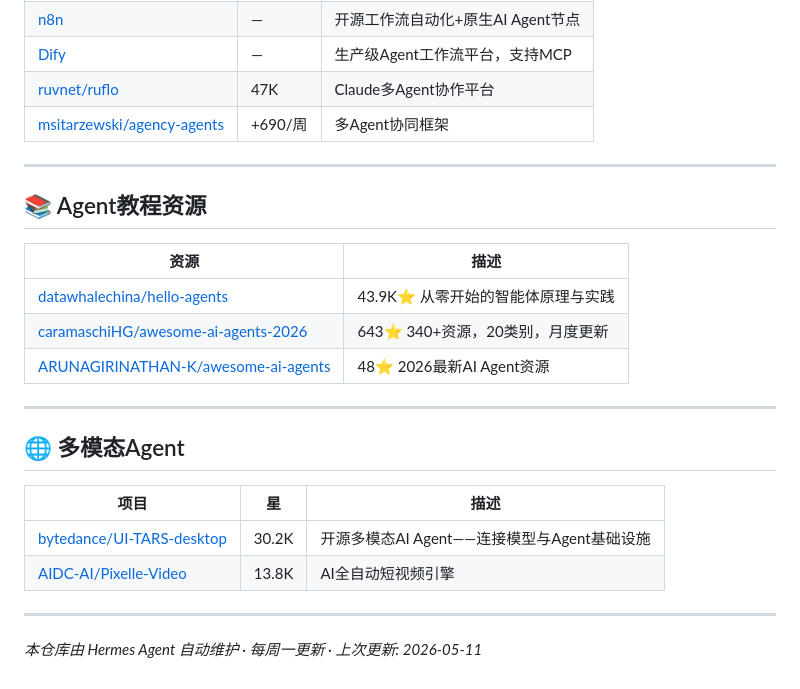
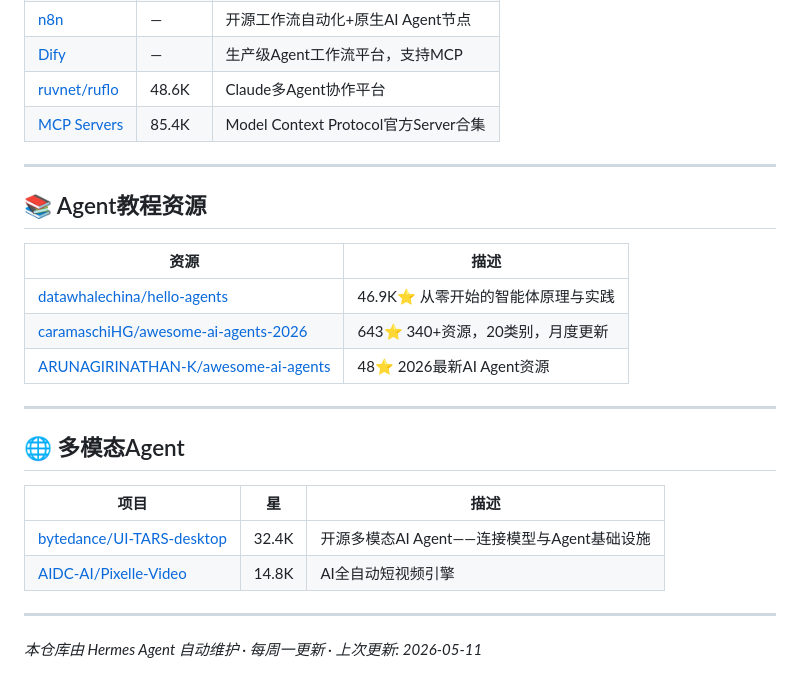
Before and after one commit to cjtdawn-cn/awesome-ai-agents, a Markdown page: README.md, the part around one of its changes. GitHub-like rendering.

```diff
--- a/README.md
+++ b/README.md
@@ -73,24 +77,26 @@
 | [n8n](https://github.com/n8n-io/n8n) | — | 开源工作流自动化+原生AI Agent节点 |
 | [Dify](https://github.com/langgenius/dify) | — | 生产级Agent工作流平台，支持MCP |
-| [ruvnet/ruflo](https://github.com/ruvnet/ruflo) | 47K | Claude多Agent协作平台 |
-| [msitarzewski/agency-agents](https://github.com/msitarzewski/agency-agents) | +690/周 | 多Agent协同框架 |
+| [ruvnet/ruflo](https://github.com/ruvnet/ruflo) | 48.6K | Claude多Agent协作平台 |
+| [MCP Servers](https://github.com/modelcontextprotocol/servers) | 85.4K | Model Context Protocol官方Server合集 |
 
 ---
 
 ## 📚 Agent教程资源
+
 | 资源 | 描述 |
 |------|------|
-| [datawhalechina/hello-agents](https://github.com/datawhalechina/hello-agents) | 43.9K⭐ 从零开始的智能体原理与实践 |
+| [datawhalechina/hello-agents](https://github.com/datawhalechina/hello-agents) | 46.9K⭐ 从零开始的智能体原理与实践 |
 | [caramaschiHG/awesome-ai-agents-2026](https://github.com/caramaschiHG/awesome-ai-agents-2026) | 643⭐ 340+资源，20类别，月度更新 |
 | [ARUNAGIRINATHAN-K/awesome-ai-agents](https://github.com/ARUNAGIRINATHAN-K/awesome-ai-agents) | 48⭐ 2026最新AI Agent资源 |
 
 ---
 
 ## 🌐 多模态Agent
+
 | 项目 | 星 | 描述 |
 |------|-----|------|
-| [bytedance/UI-TARS-desktop](https://github.com/bytedance/UI-TARS-desktop) | 30.2K | 开源多模态AI Agent——连接模型与Agent基础设施 |
-| [AIDC-AI/Pixelle-Video](https://github.com/AIDC-AI/Pixelle-Video) | 13.8K | AI全自动短视频引擎 |
+| [bytedance/UI-TARS-desktop](https://github.com/bytedance/UI-TARS-desktop) | 32.4K | 开源多模态AI Agent——连接模型与Agent基础设施 |
+| [AIDC-AI/Pixelle-Video](https://github.com/AIDC-AI/Pixelle-Video) | 14.8K | AI全自动短视频引擎 |
 
 ---
 
```
Also changed, not shown: other parts of README.md (+36 -32 lines).
